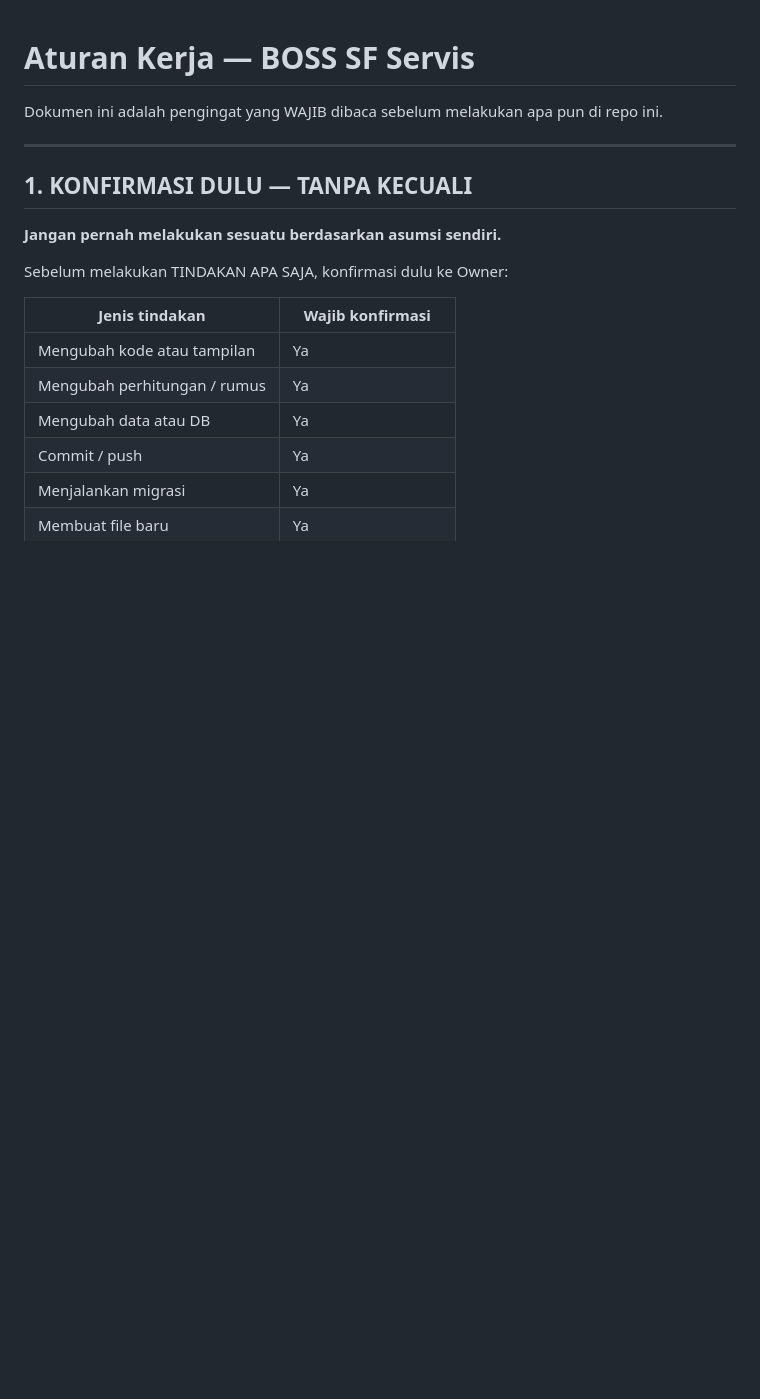
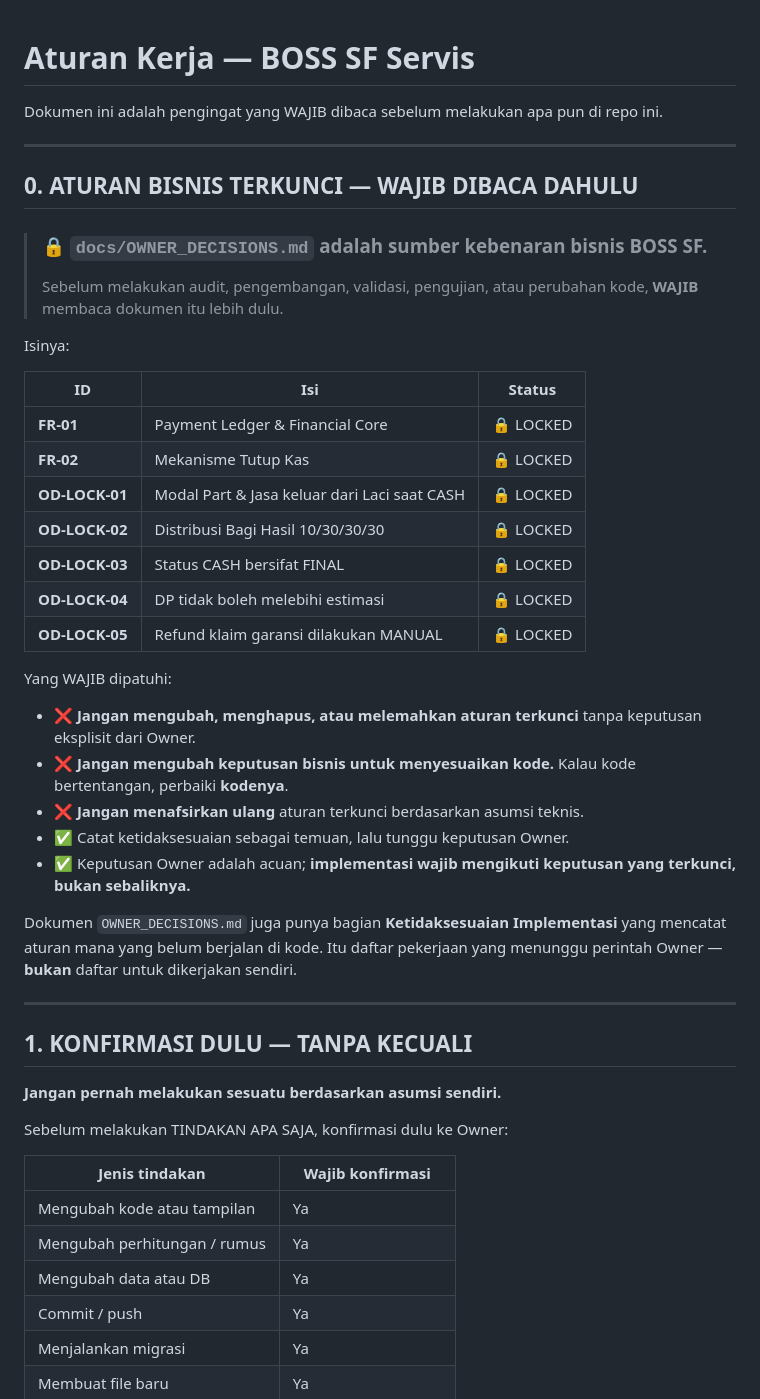
Before and after one commit to eriskm/kelas-coding, a Markdown page: AGENTS.md, the part around the change. Rendered like a GitHub page; blank space fills up the shorter version.

```diff
--- a/AGENTS.md
+++ b/AGENTS.md
@@ -1,6 +1,42 @@
 # Aturan Kerja — BOSS SF Servis
 
 Dokumen ini adalah pengingat yang WAJIB dibaca sebelum melakukan apa pun di repo ini.
+
+---
+
+## 0. ATURAN BISNIS TERKUNCI — WAJIB DIBACA DAHULU
+
+> ### 🔒 `docs/OWNER_DECISIONS.md` adalah **sumber kebenaran bisnis** BOSS SF.
+>
+> Sebelum melakukan audit, pengembangan, validasi, pengujian, atau perubahan kode,
+> **WAJIB** membaca dokumen itu lebih dulu.
+
+Isinya:
+
+| ID | Isi | Status |
+|---|---|---|
+| **FR-01** | Payment Ledger & Financial Core | 🔒 LOCKED |
+| **FR-02** | Mekanisme Tutup Kas | 🔒 LOCKED |
+| **OD-LOCK-01** | Modal Part & Jasa keluar dari Laci saat CASH | 🔒 LOCKED |
+| **OD-LOCK-02** | Distribusi Bagi Hasil 10/30/30/30 | 🔒 LOCKED |
+| **OD-LOCK-03** | Status CASH bersifat FINAL | 🔒 LOCKED |
+| **OD-LOCK-04** | DP tidak boleh melebihi estimasi | 🔒 LOCKED |
+| **OD-LOCK-05** | Refund klaim garansi dilakukan MANUAL | 🔒 LOCKED |
+
+Yang WAJIB dipatuhi:
+
+- ❌ **Jangan mengubah, menghapus, atau melemahkan aturan terkunci** tanpa
+  keputusan eksplisit dari Owner.
+- ❌ **Jangan mengubah keputusan bisnis untuk menyesuaikan kode.** Kalau kode
+  bertentangan, perbaiki **kodenya**.
+- ❌ **Jangan menafsirkan ulang** aturan terkunci berdasarkan asumsi teknis.
+- ✅ Catat ketidaksesuaian sebagai temuan, lalu tunggu keputusan Owner.
+- ✅ Keputusan Owner adalah acuan; **implementasi wajib mengikuti keputusan
+  yang terkunci, bukan sebaliknya.**
+
+Dokumen `OWNER_DECISIONS.md` juga punya bagian **Ketidaksesuaian Implementasi**
+yang mencatat aturan mana yang belum berjalan di kode. Itu daftar pekerjaan
+yang menunggu perintah Owner — **bukan** daftar untuk dikerjakan sendiri.
 
 ---
 
```
Also changed, not shown: README.md (+17 -0 lines), docs/OWNER_DECISIONS.md (added, +264 -0 lines).
